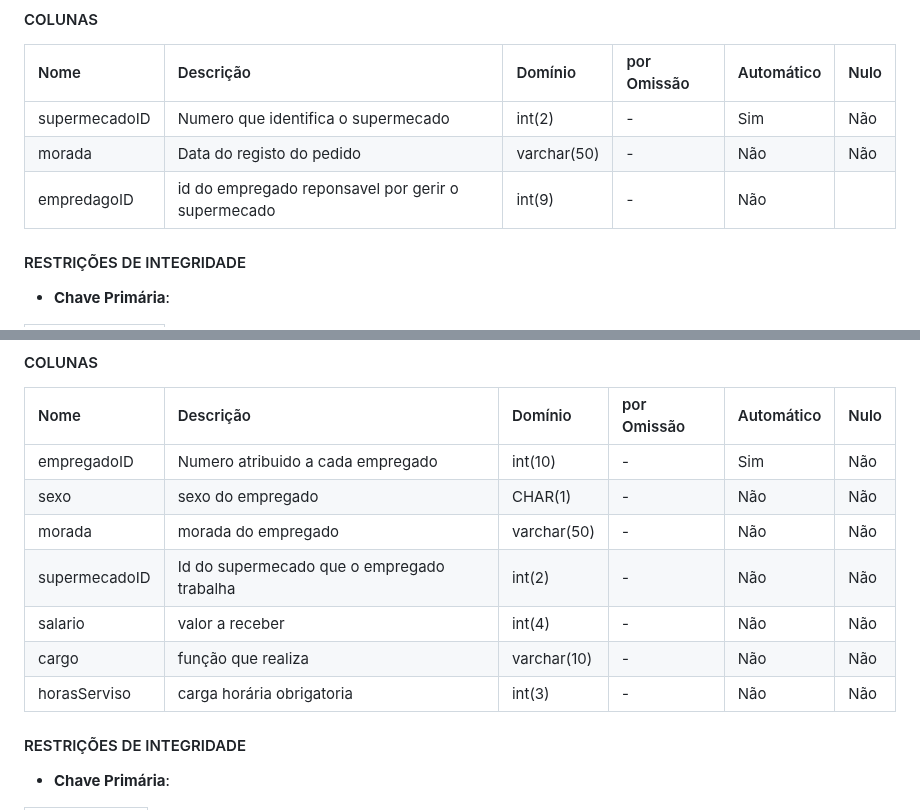
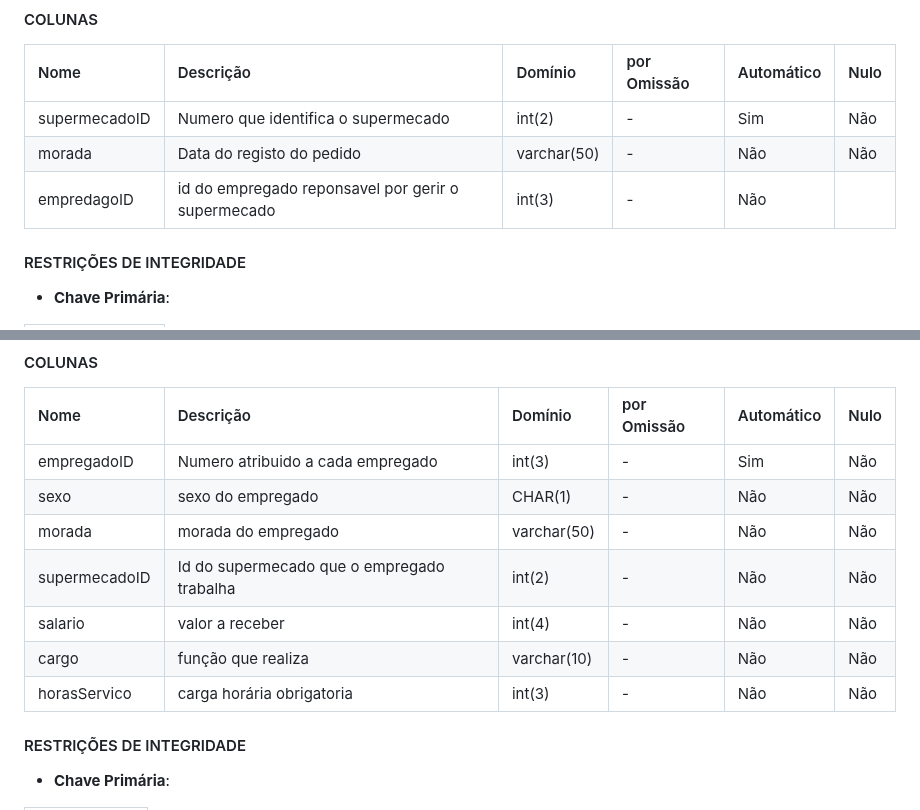
Before and after one commit to TCM23-SIBD-G03/M2, a Markdown page: doc/rebd/rebd04.md, 2 parts joined by grey strips. Drawn GitHub-style.

```diff
--- a/doc/rebd/rebd04.md
+++ b/doc/rebd/rebd04.md
@@ -218,7 +218,7 @@ Esta tabela tem como objetivo armazenar e identificar todos os supermecados que
 | :------- | :------------------------ | :---------- | :---------- | :--------- | :--- |
 | supermecadoID    | Numero que identifica o supermecado| int(2)     | -           | Sim   | Não  |
 | morada  | Data do registo do pedido        | varchar(50)    |  -    | Não        | Não  |
-|empredagoID| id do empregado reponsavel por gerir o supermecado|int(9)|-|Não|| Não  |
+|empredagoID| id do empregado reponsavel por gerir o supermecado|int(3)|-|Não|| Não  |
 
 #### RESTRIÇÕES DE INTEGRIDADE <!-- omit in toc -->
 
@@ -258,13 +258,13 @@ Esta tabela tem como objetivo armazenar na base de dados toda a informção nece
 
 | Nome     | Descrição                 | Domínio     | por Omissão | Automático | Nulo |
 | :------- | :------------------------ | :---------- | :---------- | :--------- | :--- |
-| empregadoID    | Numero atribuido a cada empregado| int(10)     | -           | Sim   | Não  |
+| empregadoID    | Numero atribuido a cada empregado| int(3)     | -           | Sim   | Não  |
 | sexo   | sexo do empregado| CHAR(1)   | -           | Não  | Não |
 | morada  | morada do empregado        | varchar(50)    |  -    | Não        | Não  |
 | supermecadoID  | Id do supermecado que o empregado trabalha| int(2)     | -           | Não   | Não  |
 | salario | valor a receber | int(4)    | -           | Não   | Não  |
 | cargo | função que realiza | varchar(10)     | -           | Não   | Não  |
-| horasServiso | carga horária obrigatoria| int(3)     | -           | Não   | Não  |
+| horasServico | carga horária obrigatoria| int(3)     | -           | Não   | Não  |
 
 
 #### RESTRIÇÕES DE INTEGRIDADE <!-- omit in toc -->
```
